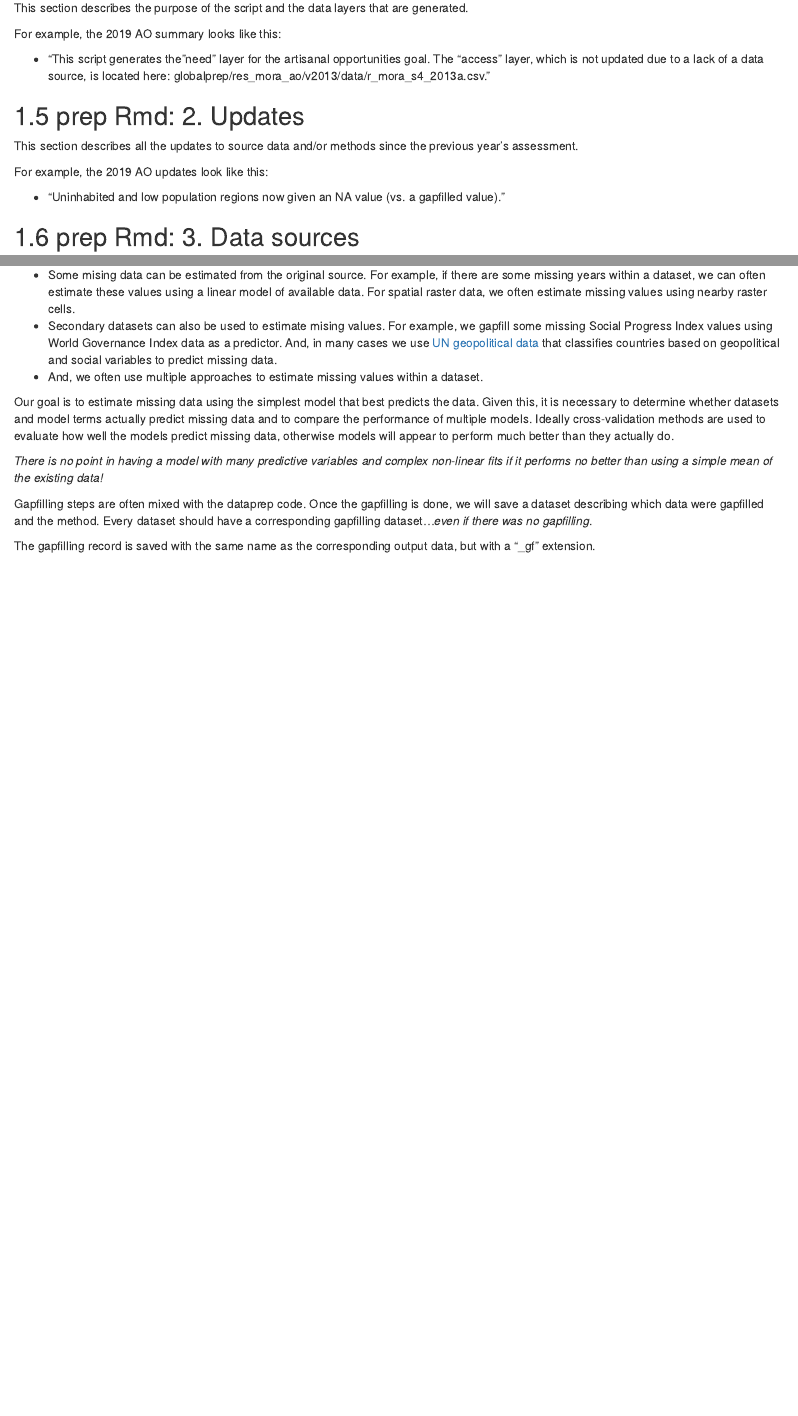
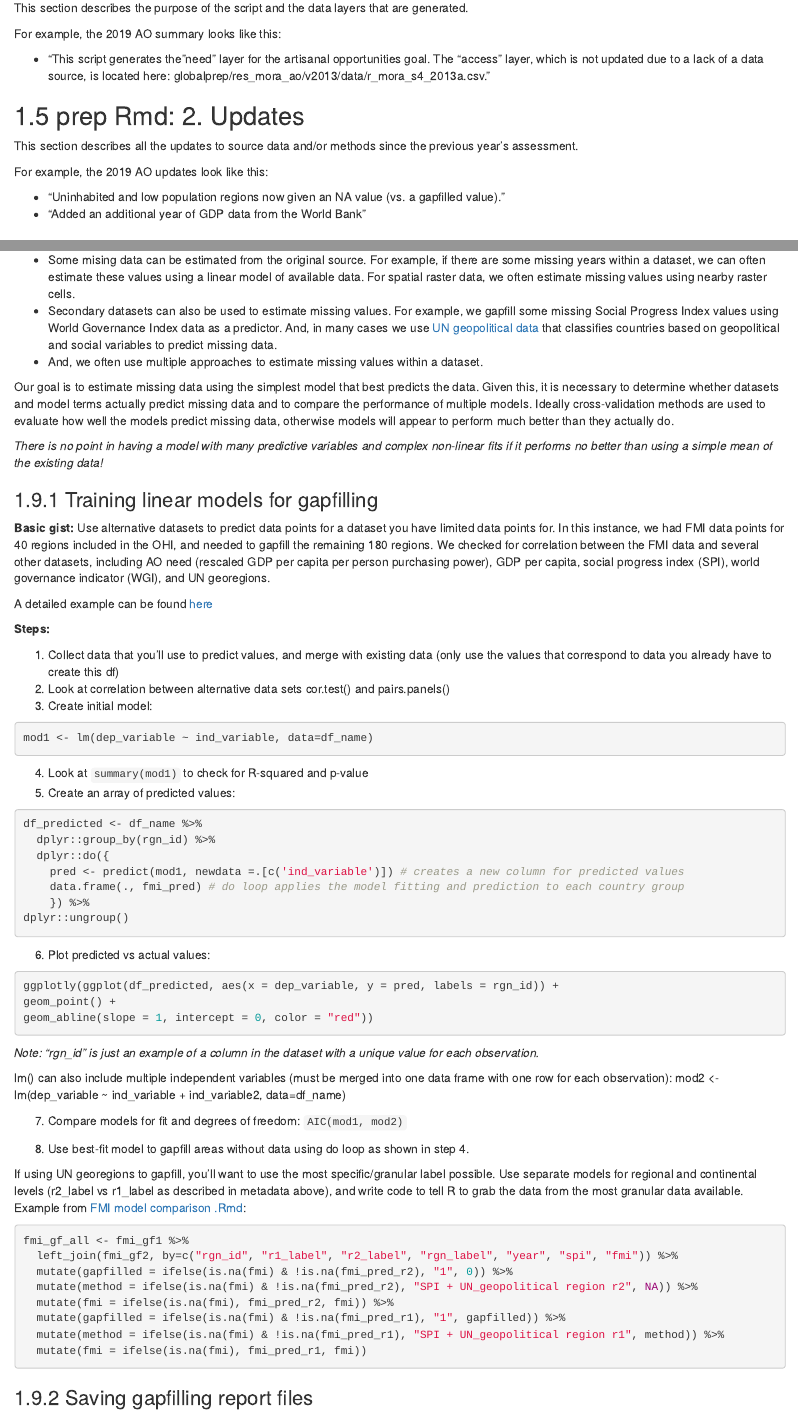
Before and after one commit to OHI-Science/ohi-global-guide, an R Markdown document (data_prep.Rmd): the page in a window 1100 px wide, from 4770 px down, and a second part further down, joined at a grey line. Rendered offline with R 4.5, knitr and Pandoc, with nearby package versions; drawn as R Markdown's standard HTML page in place of the format the file asks for; some code elsewhere in the file could not run offline.

Commit message:
changes to global guide!

````diff
--- a/data_prep.Rmd
+++ b/data_prep.Rmd
@@ -242,6 +242,7 @@ This section describes all the updates to source data and/or methods since the p
 For example, the 2019 AO updates look like this:
 
 - "Uninhabited and low population regions now given an NA value (vs. a gapfilled value)."
+- "Added an additional year of GDP data from the World Bank"
 
 ## prep Rmd: 3. Data sources
 This section describes all data sources and may include:
@@ -557,12 +558,76 @@ We have a paper describing why and how we estimate missing data: https://journal
 The first step to gapfilling missing data is to identify datasets that are predictive of the variable you are attempting to estimate and is also more complete.  Here are some of the general approaches we use to estimate missing global data:
 
 * Some mising data can be estimated from the original source.  For example, if there are some missing years within a dataset, we can often estimate these values using a linear model of available data.  For spatial raster data, we often estimate missing values using nearby raster cells.
-* Secondary datasets can also be used to estimate mising values. For example, we gapfill some missing Social Progress Index values using World Governance Index data as a predictor.  And, in many cases we use [UN geopolitical data](https://github.com/OHI-Science/ohiprep_v2019/blob/gh-pages/globalprep/spatial/v2017/output/georegion_labels.csv) that classifies countries based on geopolitical and social variables to predict missing data.
+* Secondary datasets can also be used to estimate missing values. For example, we gapfill some missing Social Progress Index values using World Governance Index data as a predictor.  And, in many cases we use [UN geopolitical data](https://github.com/OHI-Science/ohiprep_v2019/blob/gh-pages/globalprep/spatial/v2017/output/georegion_labels.csv) that classifies countries based on geopolitical and social variables to predict missing data.
 * And, we often use multiple approaches to estimate missing values within a dataset.
 
 Our goal is to estimate missing data using the simplest model that best predicts the data. Given this, it is necessary to determine whether datasets and model terms actually predict missing data and to compare the performance of multiple models. Ideally cross-validation methods are used to evaluate how well the models predict missing data, otherwise models will appear to perform much better than they actually do.
 
 *There is no point in having a model with many predictive variables and complex non-linear fits if it performs no better than using a simple mean of the existing data!*
+
+### Training linear models for gapfilling
+
+**Basic gist:**
+Use alternative datasets to predict data points for a dataset you have limited data points for. In this instance, we had FMI data points for 40 regions included in the OHI, and needed to gapfill the remaining 180 regions. We checked for correlation between the FMI data and several other datasets, including AO need (rescaled GDP per capita per person purchasing power), GDP per capita, social progress index (SPI), world governance indicator (WGI), and UN georegions.
+
+A detailed example can be found [here](https://github.com/OHI-Science/ohiprep_v2019/blob/gh-pages/globalprep/res_fmi/v2019/fmi_model_compare.Rmd)
+
+**Steps:**
+
+1. Collect data that you'll use to predict values, and merge with existing data (only use the values that correspond to data you already have to create this df)
+2. Look at correlation between alternative data sets cor.test() and pairs.panels()
+3. Create initial model:
+```{r eval=F}
+
+mod1 <- lm(dep_variable ~ ind_variable, data=df_name)
+
+```
+
+4. Look at `summary(mod1)` to check for R-squared and p-value
+5. Create an array of predicted values:
+```{r eval=F}
+df_predicted <- df_name %>%
+  dplyr::group_by(rgn_id) %>%
+  dplyr::do({
+    pred <- predict(mod1, newdata =.[c('ind_variable')]) # creates a new column for predicted values
+    data.frame(., fmi_pred) # do loop applies the model fitting and prediction to each country group
+    }) %>%
+dplyr::ungroup()
+
+```
+
+6. Plot predicted vs actual values:
+```{r eval=F}
+ggplotly(ggplot(df_predicted, aes(x = dep_variable, y = pred, labels = rgn_id)) +
+geom_point() +
+geom_abline(slope = 1, intercept = 0, color = "red"))
+
+```
+*Note: "rgn_id" is just an example of a column in the dataset with a unique value for each observation.*
+
+lm() can also include multiple independent variables (must be merged into one data frame with one row for each observation):
+mod2 <- lm(dep_variable ~ ind_variable + ind_variable2, data=df_name)
+
+7. Compare models for fit and degrees of freedom: `AIC(mod1, mod2)`
+
+8. Use best-fit model to gapfill areas without data using do loop as shown in step 4.
+
+If using UN georegions to gapfill, you'll want to use the most specific/granular label possible. Use separate models for regional and continental levels (r2_label vs r1_label as described in metadata above), and write code to tell R to grab the data from the most granular data available. Example from [FMI model comparison .Rmd](https://github.com/OHI-Science/ohiprep_v2019/blob/gh-pages/globalprep/res_fmi/v2019/fmi_model_compare.Rmd):
+```{r eval=F}
+fmi_gf_all <- fmi_gf1 %>%
+  left_join(fmi_gf2, by=c("rgn_id", "r1_label", "r2_label", "rgn_label", "year", "spi", "fmi")) %>%
+  mutate(gapfilled = ifelse(is.na(fmi) & !is.na(fmi_pred_r2), "1", 0)) %>%
+  mutate(method = ifelse(is.na(fmi) & !is.na(fmi_pred_r2), "SPI + UN_geopolitical region r2", NA)) %>%
+  mutate(fmi = ifelse(is.na(fmi), fmi_pred_r2, fmi)) %>%
+  mutate(gapfilled = ifelse(is.na(fmi) & !is.na(fmi_pred_r1), "1", gapfilled)) %>%
+  mutate(method = ifelse(is.na(fmi) & !is.na(fmi_pred_r1), "SPI + UN_geopolitical region r1", method)) %>%
+  mutate(fmi = ifelse(is.na(fmi), fmi_pred_r1, fmi))
+```
+
+
+
+
+### Saving gapfilling report files
 
 Gapfilling steps are often mixed with the dataprep code.  Once the gapfilling is done, we will save a dataset describing which data were gapfilled and the method.  Every dataset should have a corresponding gapfilling dataset...*even if there was no gapfilling*.
 
````
Also changed, not shown: index.Rmd (+11 -9 lines), docs/search_index.json, data_prep.Rmd (2 more changed lines), 10 other files.
